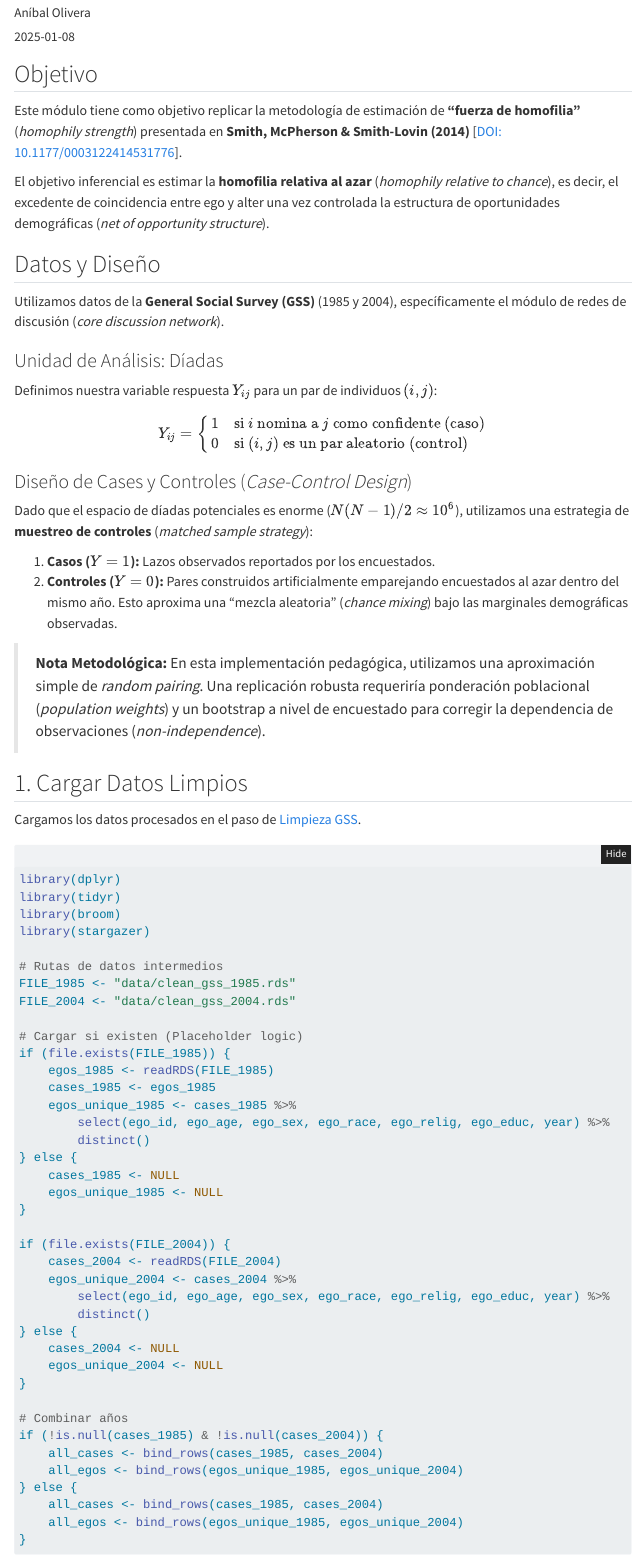
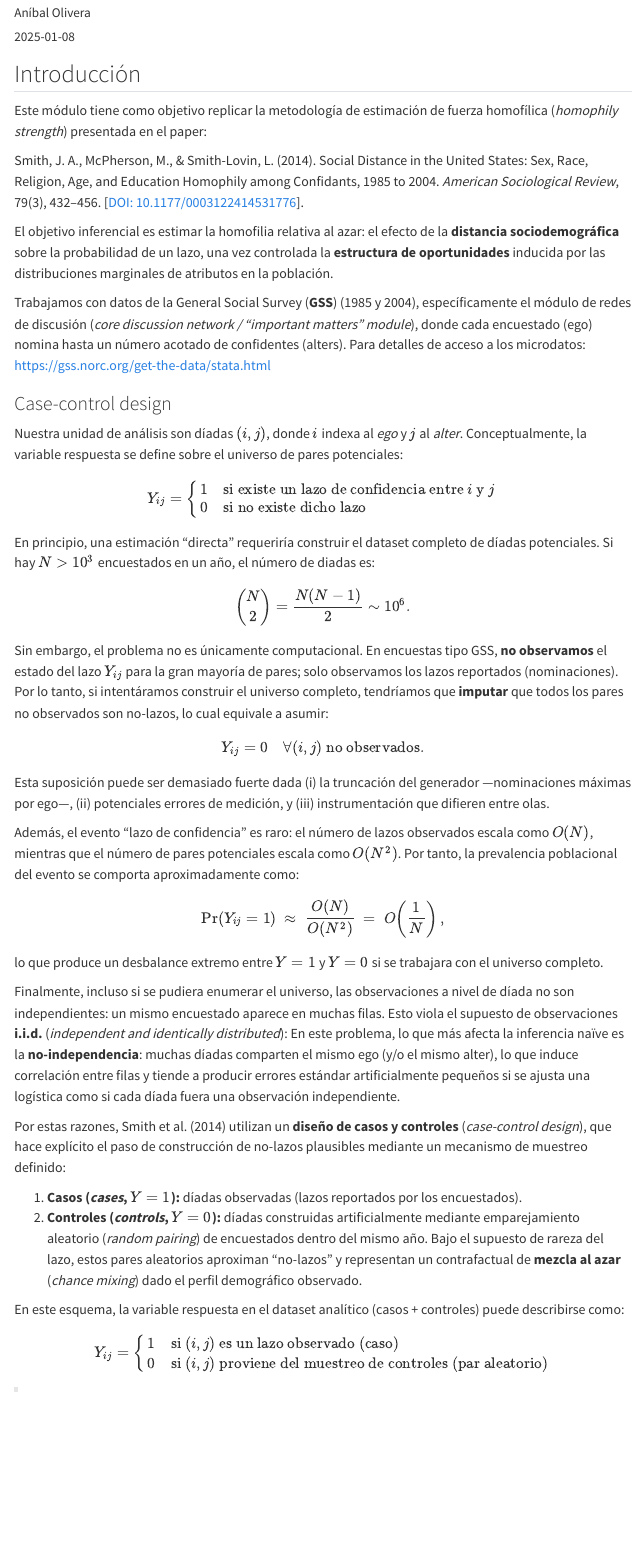
Before and after one commit to PoliCICS/revisiting-surveys-workshop, a Quarto document (2-homophily-strength.qmd): the page in a window 1100 px wide, from 70 px down. Rendered offline with R 4.5, knitr and Pandoc in place of Quarto, with nearby package versions; code that draws random numbers runs with fixed seeds of ours; some code elsewhere in the file could not run offline; menus at the side of the page are left out; long lines of code are wrapped.

Commit message:
Refactor: Enrich homophily module with detailed methodology (User Edits)

```diff
--- a/2-homophily-strength.qmd
+++ b/2-homophily-strength.qmd
@@ -1,36 +1,65 @@
 ---
-title: "Calculando la Fuerza de Homofilia"
+title: "Calculando la Fuerza Homofílica"
 author: "Aníbal Olivera"
 date: "2025-01-08"
 ---
 
-## Objetivo
+## Introducción
 
-Este módulo tiene como objetivo replicar la metodología de estimación de **"fuerza de homofilia"** (*homophily strength*) presentada en **Smith, McPherson & Smith-Lovin (2014)** [[DOI: 10.1177/0003122414531776](https://doi.org/10.1177/0003122414531776)].
+Este módulo tiene como objetivo replicar la metodología de estimación de fuerza homofílica (*homophily strength*) presentada en el paper:
 
-El objetivo inferencial es estimar la **homofilia relativa al azar** (*homophily relative to chance*), es decir, el excedente de coincidencia entre ego y alter una vez controlada la estructura de oportunidades demográficas (*net of opportunity structure*).
+Smith, J. A., McPherson, M., & Smith-Lovin, L. (2014). Social Distance in the United States: Sex, Race, Religion, Age, and Education Homophily among Confidants, 1985 to 2004. *American Sociological Review*, 79(3), 432–456. [[DOI: 10.1177/0003122414531776](https://doi.org/10.1177/0003122414531776)].
 
-## Datos y Diseño
+El objetivo inferencial es estimar la homofilia relativa al azar: el efecto de la **distancia sociodemográfica** sobre la probabilidad de un lazo, una vez controlada la **estructura de oportunidades** inducida por las distribuciones marginales de atributos en la población.
 
-Utilizamos datos de la **General Social Survey (GSS)** (1985 y 2004), específicamente el módulo de redes de discusión (*core discussion network*).
+Trabajamos con datos de la General Social Survey (**GSS**) (1985 y 2004), específicamente el módulo de redes de discusión (*core discussion network / “important matters” module*), donde cada encuestado (ego) nomina hasta un número acotado de confidentes (alters). Para detalles de acceso a los microdatos: https://gss.norc.org/get-the-data/stata.html
 
-### Unidad de Análisis: Díadas
+### Case-control design
 
-Definimos nuestra variable respuesta $Y_{ij}$ para un par de individuos $(i, j)$:
+Nuestra unidad de análisis son díadas $(i,j)$, donde $i$ indexa al *ego* y $j$ al *alter*. Conceptualmente, la variable respuesta se define sobre el universo de pares potenciales:
 
 $$
 Y_{ij} =
 \begin{cases}
-1 & \text{si } i \text{ nomina a } j \text{ como confidente (caso)} \\
-0 & \text{si } (i, j) \text{ es un par aleatorio (control)}
+1 & \text{si existe un lazo de confidencia entre } i \text{ y } j \\
+0 & \text{si no existe dicho lazo}
 \end{cases}
 $$
 
-### Diseño de Cases y Controles (*Case-Control Design*)
+En principio, una estimación “directa” requeriría construir el dataset completo de díadas potenciales. Si hay $N > 10^3$ encuestados en un año, el número de diadas es:
 
-Dado que el espacio de díadas potenciales es enorme ($N(N-1)/2 \approx 10^6$), utilizamos una estrategia de **muestreo de controles** (*matched sample strategy*):
+$$
+\binom{N}{2} = \frac{N(N-1)}{2}\sim 10^6.
+$$
 
-1.  **Casos ($Y=1$):** Lazos observados reportados por los encuestados.
-2.  **Controles ($Y=0$):** Pares construidos artificialmente emparejando encuestados al azar dentro del mismo año. Esto aproxima una "mezcla aleatoria" (*chance mixing*) bajo las marginales demográficas observadas.
+Sin embargo, el problema no es únicamente computacional. En encuestas tipo GSS, **no observamos** el estado del lazo $Y_{ij}$ para la gran mayoría de pares; solo observamos los lazos reportados (nominaciones). Por lo tanto, si intentáramos construir el universo completo, tendríamos que **imputar** que todos los pares no observados son no-lazos, lo cual equivale a asumir:
 
-> **Nota Metodológica:** En esta implementación pedagógica, utilizamos una aproximación simple de *random pairing*. Una replicación robusta requeriría ponderación poblacional (*population weights*) y un bootstrap a nivel de encuestado para corregir la dependencia de observaciones (*non-independence*).
+$$
+Y_{ij}=0 \quad \forall (i,j)\ \text{no observados}.
+$$
+
+Esta suposición puede ser demasiado fuerte dada (i) la truncación del generador —nominaciones máximas por ego—, (ii) potenciales errores de medición, y (iii) instrumentación que difieren entre olas.
+
+Además, el evento “lazo de confidencia” es raro: el número de lazos observados escala como $O(N)$, mientras que el número de pares potenciales escala como $O(N^2)$. Por tanto, la prevalencia poblacional del evento se comporta aproximadamente como:
+
+$$
+\Pr(Y_{ij}=1)\ \approx\ \frac{O(N)}{O(N^2)}\ =\ O\!\left(\frac{1}{N}\right),
+$$
+
+lo que produce un desbalance extremo entre $Y=1$ y $Y=0$ si se trabajara con el universo completo.
+
+Finalmente, incluso si se pudiera enumerar el universo, las observaciones a nivel de díada no son independientes: un mismo encuestado aparece en muchas filas. Esto viola el supuesto de observaciones **i.i.d.** (*independent and identically distributed*): En este problema, lo que más afecta la inferencia naïve es la **no-independencia**: muchas díadas comparten el mismo ego (y/o el mismo alter), lo que induce correlación entre filas y tiende a producir errores estándar artificialmente pequeños si se ajusta una logística como si cada díada fuera una observación independiente.
+
+Por estas razones, Smith et al. (2014) utilizan un **diseño de casos y controles** (*case-control design*), que hace explícito el paso de construcción de no-lazos plausibles mediante un mecanismo de muestreo definido:
+
+1. **Casos (*cases*, $Y=1$):** díadas observadas (lazos reportados por los encuestados).
+2. **Controles (*controls*, $Y=0$):** díadas construidas artificialmente mediante emparejamiento aleatorio (*random pairing*) de encuestados dentro del mismo año. Bajo el supuesto de rareza del lazo, estos pares aleatorios aproximan “no-lazos” y representan un contrafactual de **mezcla al azar** (*chance mixing*) dado el perfil demográfico observado.
+
+En este esquema, la variable respuesta en el dataset analítico (casos + controles) puede describirse como:
+
+$$
+Y_{ij} =
+\begin{cases}
+1 & \text{si } (i,j) \text{ es un lazo observado (caso)} \\
+0 & \text{si } (i,j) \text{ proviene del muestreo de controles (par aleatorio)}
+\end{cases}
```
Also changed, not shown: docs/search.json, 2-homophily-strength.qmd (9 more changed lines), 2 other files.
